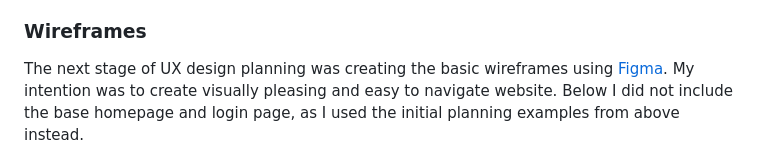
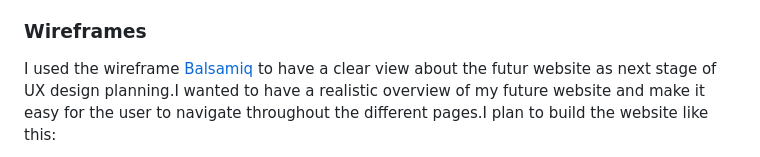
Before and after one commit to Mvogtsinga/week-food-foot, a Markdown page: README.md, the part around the change printed below. Rendered like a GitHub page.

```diff
--- a/README.md
+++ b/README.md
@@ -86,6 +86,5 @@ I wanted my website to look professional and modern. playing with yellow and bla
 
 ### Wireframes
 
-The next stage of UX design planning was creating the basic wireframes using [Figma](https://www.figma.com/).
-My intention was to create visually pleasing and easy to navigate website. Below I did not include the base homepage and login page, as I used the initial planning examples from above instead.
+I used the wireframe [Balsamiq](https://www.balsamiq.com) to have a clear view about the futur website as next stage of UX design planning.I wanted to have a realistic overview of my future website and make it easy for the user to navigate throughout the different pages.I plan to build the website like this:
 
```
Also changed, not shown: other parts of README.md (+14 -1 lines).
